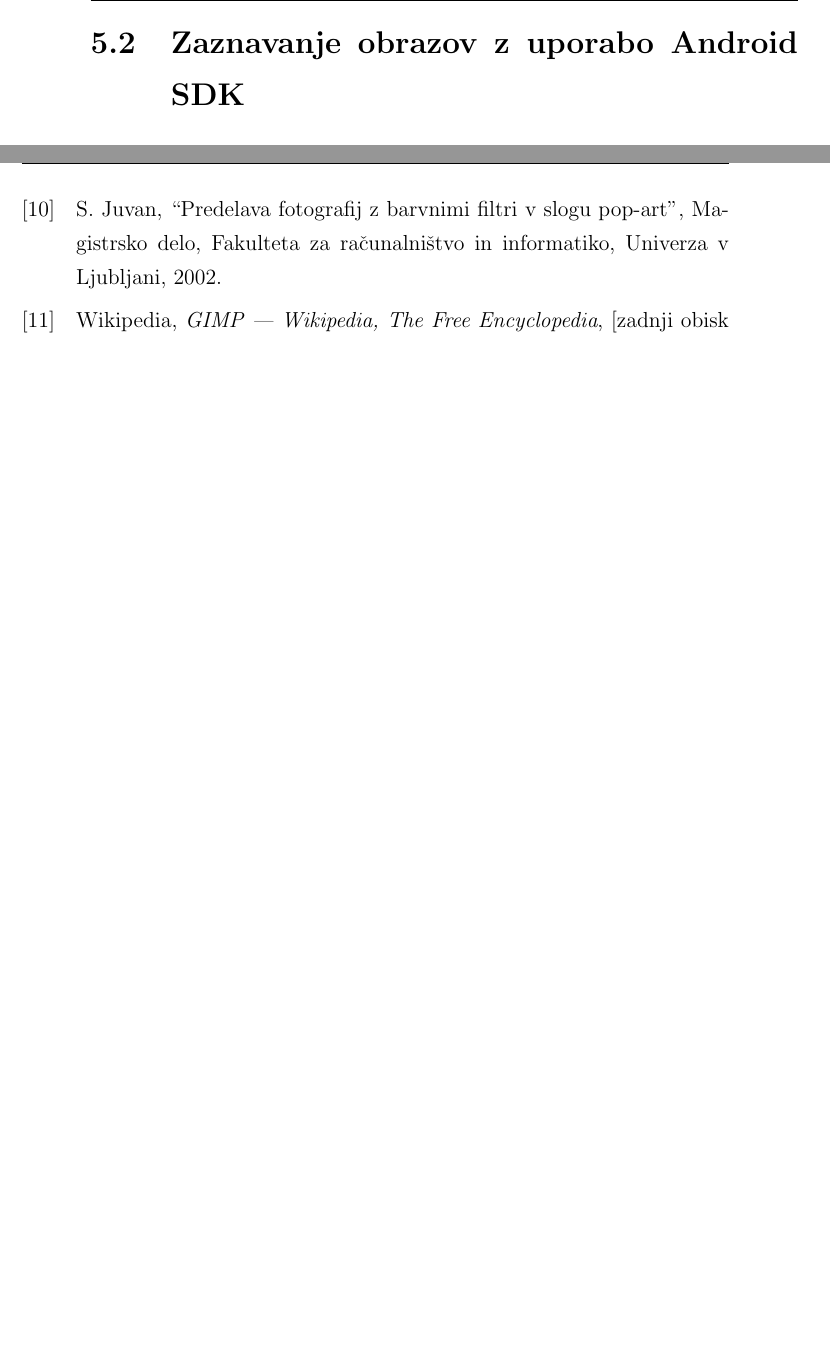
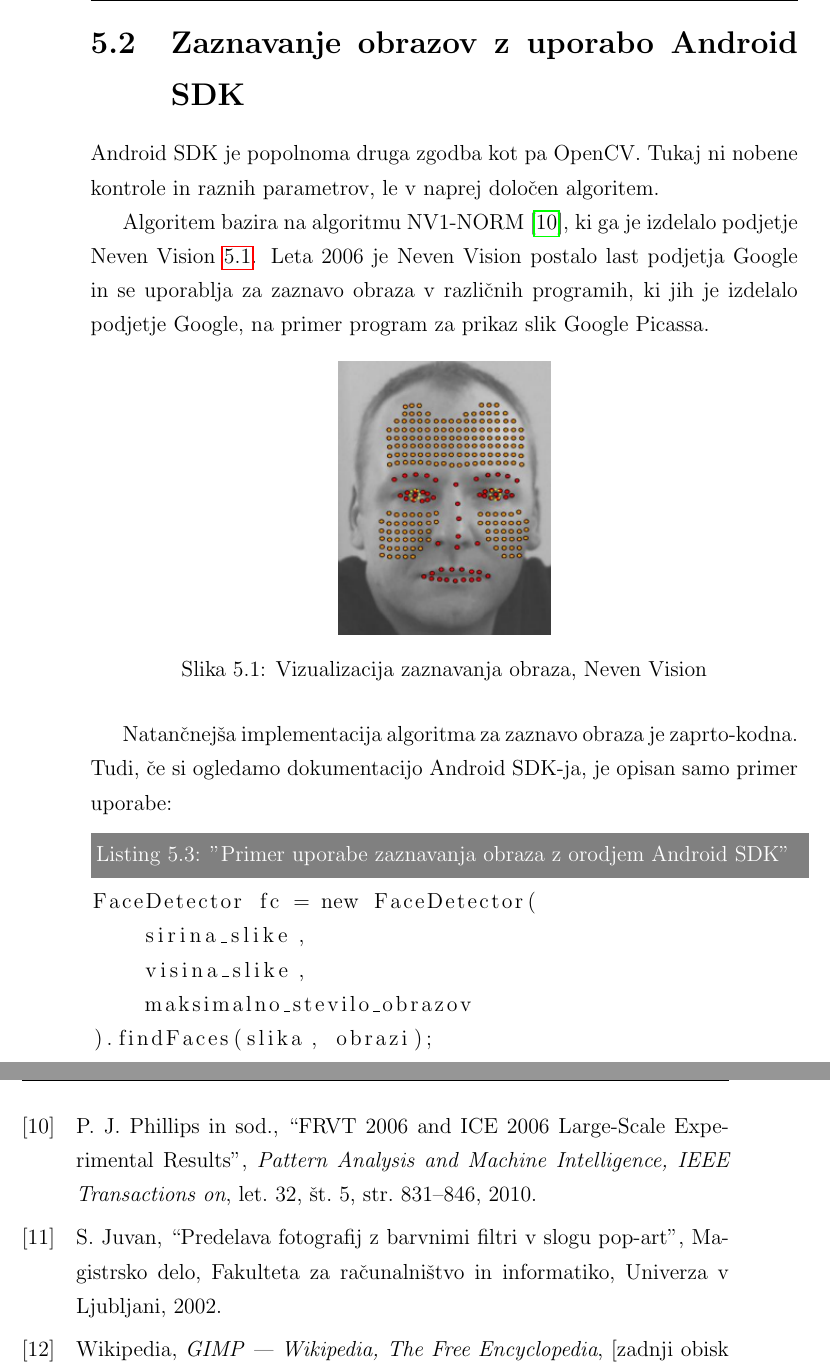
Before and after one commit to majcn/FrameOfFame, a LaTeX thesis (report/master.tex, which reads report/content/magistrska_naloga.tex): two parts of pages 31 and 56 of 56, joined at a grey line, cut so that both start at the same text, the shorter picture padded with empty space. Compiled offline with pdfLaTeX.

Commit message:
Android SDK FaceDetection

```diff
--- a/report/content/magistrska_naloga.tex
+++ b/report/content/magistrska_naloga.tex
@@ -270,7 +270,30 @@ ne kot digitalni fotoaparat.
 
 
 \section{Zaznavanje obrazov z uporabo Android SDK}
+Android SDK je popolnoma druga zgodba kot pa OpenCV. Tukaj ni nobene kontrole in raznih parametrov, le v naprej določen algoritem.
 
+Algoritem bazira na algoritmu NV1-NORM~\cite{nevenFaceRecognition}, ki ga je
+izdelalo podjetje Neven Vision~\ref{fig:neven_vision}. Leta 2006 je Neven
+Vision postalo last podjetja Google in se uporablja za zaznavo obraza v
+različnih programih, ki jih je izdelalo podjetje Google, na primer program za
+prikaz slik Google Picassa.
+
+\begin{figure}[!ht]
+    \centering
+    \includegraphics[width=0.3\textwidth]{neven_vision}
+    \caption{Vizualizacija zaznavanja obraza, Neven Vision}
+    \label{fig:neven_vision}
+\end{figure}
+
+Natančnejša implementacija algoritma za zaznavo obraza je zaprto-kodna. Tudi,
+če si ogledamo dokumentacijo Android SDK-ja, je opisan samo primer uporabe:
+\begin{lstlisting}[caption="Primer uporabe zaznavanja obraza z orodjem Android SDK"]
+FaceDetector fc = new FaceDetector(
+    sirina_slike,
+    visina_slike,
+    maksimalno_stevilo_obrazov
+).findFaces(slika, obrazi);
+\end{lstlisting}
 
 
 \chapter{Nadgradnja: Obdelava slik}
```
Also changed, not shown: report/articles.bib (+10 -0 lines), report/figures/neven_vision.png (added).
